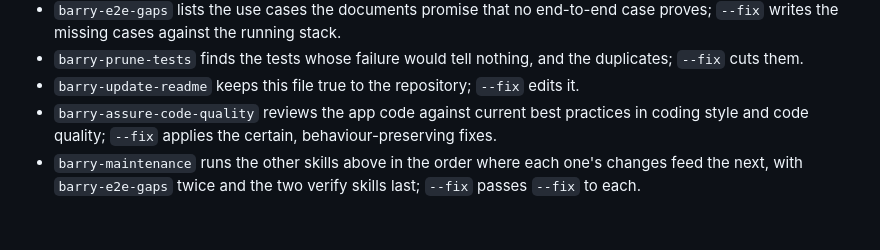
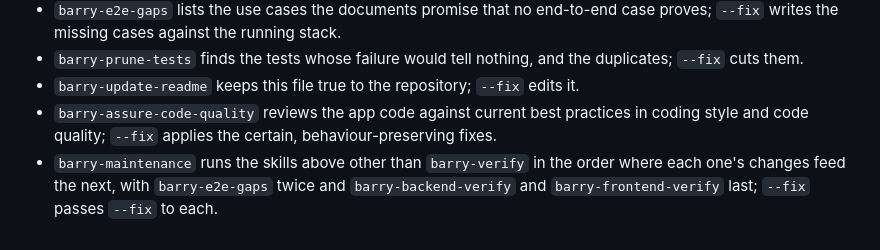
Before and after one commit to mircowidmer/barry, a Markdown page: README.md, the part around the change. GitHub-like rendering.

Commit message:
README: barry-maintenance runs barry-backend-verify and barry-frontend-verify last, not barry-verify

```diff
--- a/README.md
+++ b/README.md
@@ -53,4 +53,4 @@ Each is a prompt under `.claude/skills/`, run in Claude Code as `/<name>`.
 - `barry-prune-tests` finds the tests whose failure would tell nothing, and the duplicates; `--fix` cuts them.
 - `barry-update-readme` keeps this file true to the repository; `--fix` edits it.
 - `barry-assure-code-quality` reviews the app code against current best practices in coding style and code quality; `--fix` applies the certain, behaviour-preserving fixes.
-- `barry-maintenance` runs the other skills above in the order where each one's changes feed the next, with `barry-e2e-gaps` twice and the two verify skills last; `--fix` passes `--fix` to each.
+- `barry-maintenance` runs the skills above other than `barry-verify` in the order where each one's changes feed the next, with `barry-e2e-gaps` twice and `barry-backend-verify` and `barry-frontend-verify` last; `--fix` passes `--fix` to each.
```
